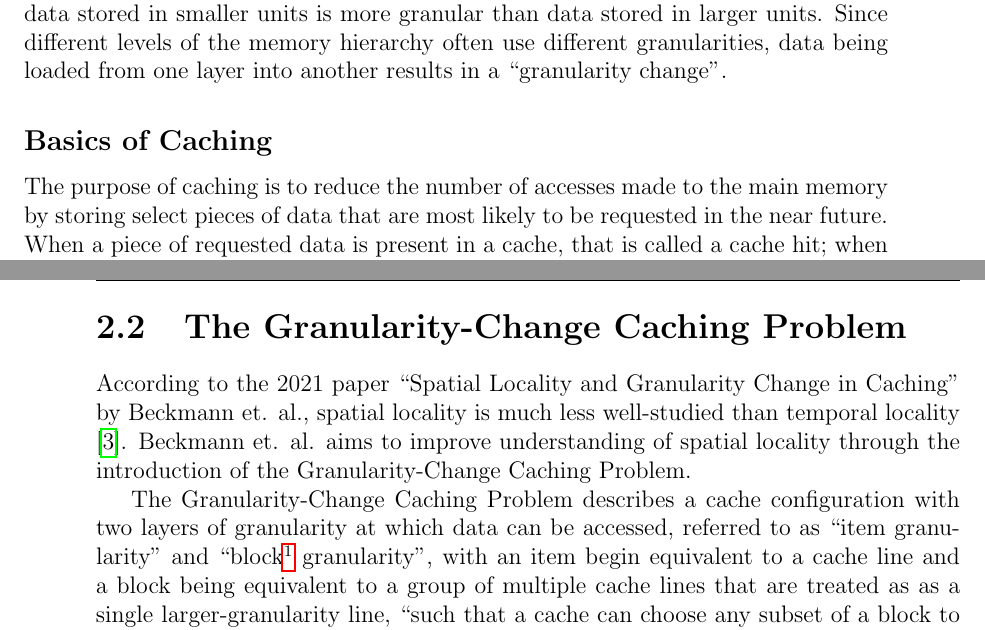
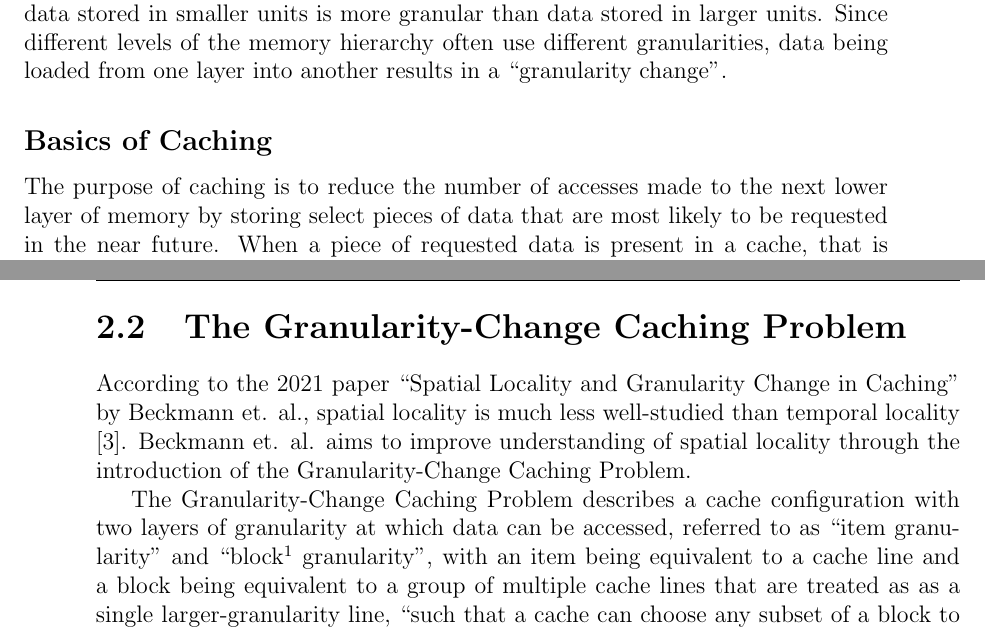
Before and after one commit to alanrjes/thesis, a LaTeX thesis (draft/thesis.tex): two parts of pages 12 and 13 of 37, joined at a grey line, cut so that both start at the same text. Compiled offline with pdfLaTeX.

Commit message:
final revisions from oral panel and formatting

```diff
--- a/draft/thesis.tex
+++ b/draft/thesis.tex
@@ -9,9 +9,7 @@
 \usepackage{listings}
 \usepackage{float}
 \usepackage{fancyvrb}
-\usepackage{hyperref}
 \usepackage{xcolor}
-\usepackage{tikz}
 \usepackage[backend=biber, style=numeric, sorting=ynt]{biblatex}
 \addbibresource{thesis.bib}
 
@@ -28,7 +26,7 @@ breaklines=true
 \author{Alan R. Jessup}
 % The month and year that you submit your FINAL draft TO THE LIBRARY (May or December)
 \date{May 2024}
-\division{Mathematics and Natural Sciences}
+\division{Mathematical and Natural Sciences}
 \advisor{Charles McGuffey}
 \department{Computer Science}
 
@@ -106,7 +104,7 @@ Computer memory is a foundational component of digital systems that serves as a
 
 	\subsection*{Basics of Caching}
 
-	The purpose of caching is to reduce the number of accesses made to the main memory by storing select pieces of data that are most likely to be requested in the near future. When a piece of requested data is present in a cache, that is called a cache hit; when it is absent, it's a cache miss. Since caches are small and fast, intended to be accessed frequently at minimal cost, an important factor of cache design is how to best utilize the limited space they offer to optimize the hit rate, i.e. the percent of total requests for which the requested data is present in the cache.
+	The purpose of caching is to reduce the number of accesses made to the next lower layer of memory by storing select pieces of data that are most likely to be requested in the near future. When a piece of requested data is present in a cache, that is called a cache hit; when it is absent, it's a cache miss. Since caches are small and fast, intended to be accessed frequently at minimal cost, an important factor of cache design is how to best utilize the limited space they offer to optimize the hit rate, i.e. the percent of total requests for which the requested data is present in the cache.
 
 	The algorithms used to optimize hit rate by determining which data to admit to and evict from a cache are called replacement policies. In theoretical analysis of cache replacement policies, a competitive ratio is a measurement of a cache's performance. The competitive ratio is calculated by selecting a metric such as the miss rate, and dividing that measurement taken from the ``online algorithm'' (i.e. the cache's actual choices in practice) by the same measure taken from the ``offline algorithm'' (i.e. the optimal choices given full knowledge of future requests), such that a result of 1 is optimal.
 
@@ -122,7 +120,7 @@ Computer memory is a foundational component of digital systems that serves as a
 
 According to the 2021 paper ``Spatial Locality and Granularity Change in Caching'' by Beckmann et. al., spatial locality is much less well-studied than temporal locality  \cite{beckmann}. Beckmann et. al. aims to improve understanding of spatial locality through the introduction of the Granularity-Change Caching Problem.
 
-The Granularity-Change Caching Problem describes a cache configuration with two layers of granularity at which data can be accessed, referred to as ``item granularity'' and ``block\footnote{The use of the term ``block'' in the context of the granularity-change caching problem is separate from the common use of ``block'' as a synonym for ``line'', as mentioned prior. In this thesis, ``block'' will always refer to the granularity-change caching meaning, with the exception of a few cases of variable names quoted from preexisting code referring to the common meaning.} granularity'', with an item begin equivalent to a cache line and a block being equivalent to a group of multiple cache lines that are treated as as a single larger-granularity line, ``such that a cache can choose any subset of a block to load for the same cost as loading any individual item in the block'' \cite{beckmann}.
+The Granularity-Change Caching Problem describes a cache configuration with two layers of granularity at which data can be accessed, referred to as ``item granularity'' and ``block\footnote{The use of the term ``block'' in the context of the granularity-change caching problem is separate from the common use of ``block'' as a synonym for ``line'', as mentioned prior. In this thesis, ``block'' will always refer to the granularity-change caching meaning, with the exception of a few cases of variable names quoted from preexisting code referring to the common meaning.} granularity'', with an item being equivalent to a cache line and a block being equivalent to a group of multiple cache lines that are treated as as a single larger-granularity line, ``such that a cache can choose any subset of a block to load for the same cost as loading any individual item in the block'' \cite{beckmann}.
 
 The idea behind the granularity-change cache is to take advantage of an existing boundary between the granularity of a cache and main memory to load additional spatially local data that would otherwise be ignored. When an item is requested from memory, the entire page must be loaded, and since cache line size is typically smaller than memory page size, a portion of that page is ignored---wasting the opportunity to load additional data at little to no additional cost. Whereas using the full memory page by making the cache line size equal to the memory page size would cause spatially local data to dominate the cache, the layered granularity-change cache uses the item layer to maintain greater use of temporal locality while still benefiting from the no-additional-cost spatially local data in the block layer.
 
```
Also changed, not shown: draft/thesis.tex (2 more changed lines).
